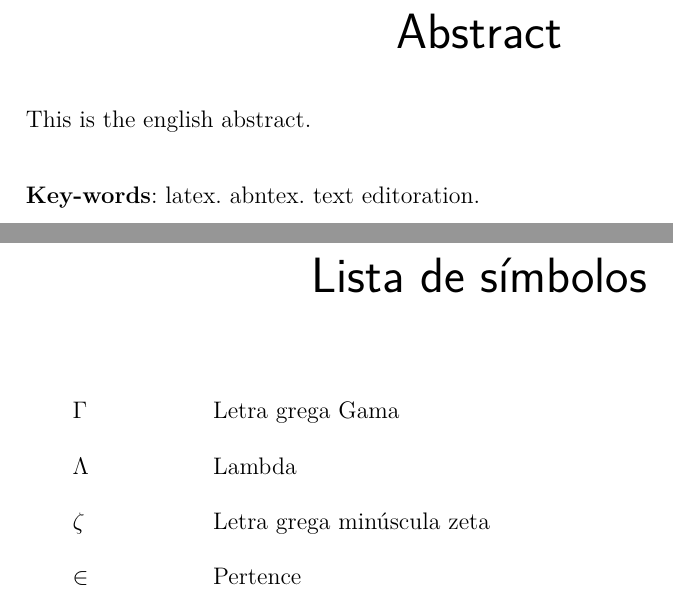
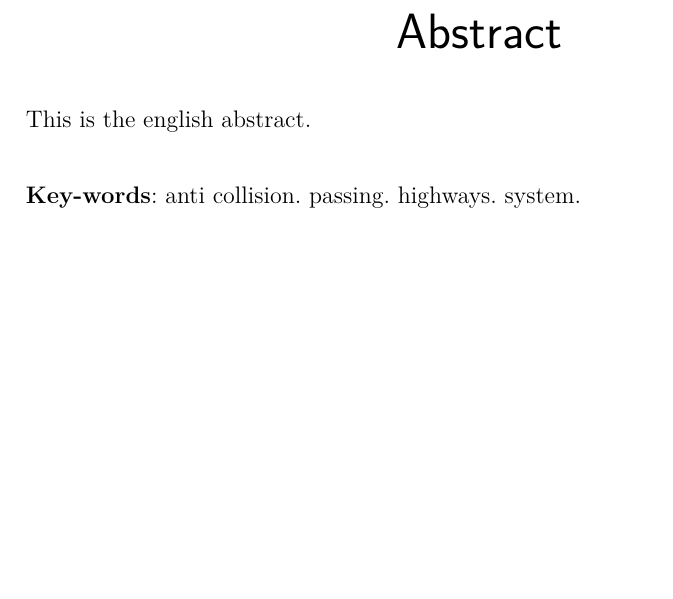
Before and after one commit to wiltonsr/pi1.2015-2, a LaTeX thesis (tcc.tex, which reads editaveis/abstract.tex): two parts of pages 6 and 10 of 53 before the commit and part of page 6 of 52 after it, the two joined at a grey line, cut so that both start at the same text, the shorter picture padded with empty space. Compiled offline with pdfLaTeX.

Commit message:
Adicionando palavras chaves ao abstract

```diff
--- a/editaveis/abstract.tex
+++ b/editaveis/abstract.tex
@@ -5,6 +5,6 @@
    \vspace{\onelineskip}
 
    \noindent
-   \textbf{Key-words}: latex. abntex. text editoration.
+   \textbf{Key-words}: anti collision. passing. highways. system.
  \end{otherlanguage*}
 \end{resumo}
```
Also changed, not shown: tcc.tex (+0 -1 lines).
